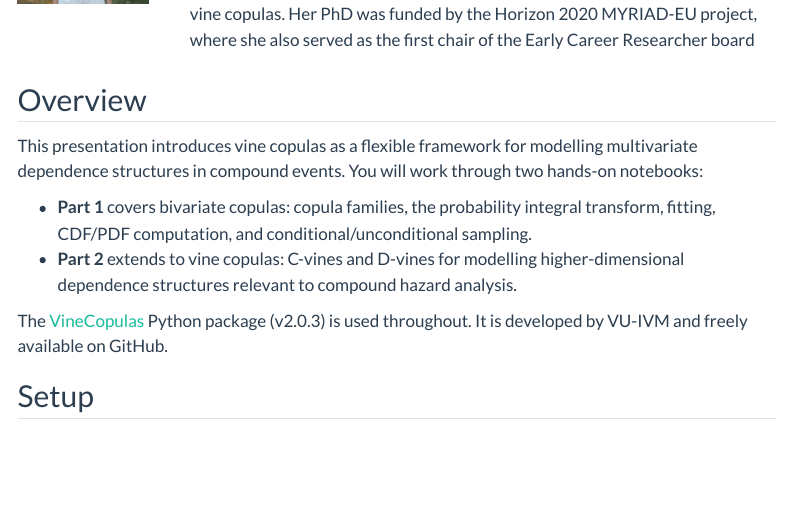
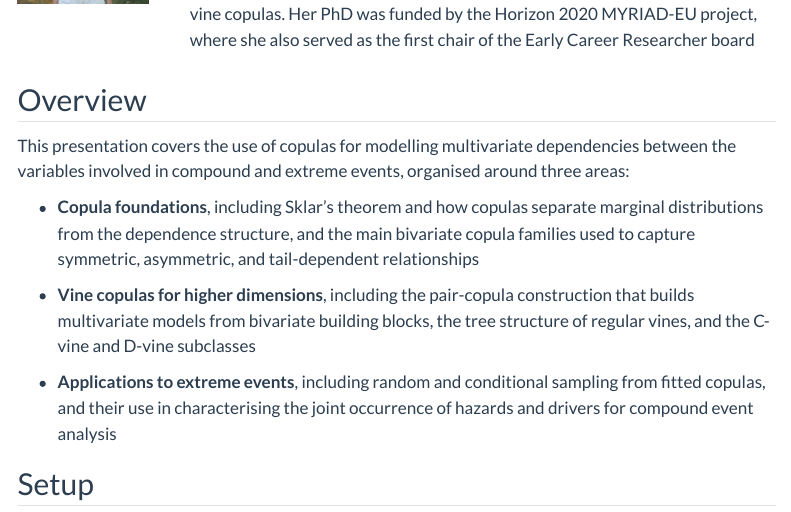
Before and after one commit to compound-events-multihazard-shortcourse/compound-events-multihazard-shortcourse.github.io, a Quarto document (materials/03-vine-copulas/index.qmd): the page in a window 1100 px wide, from 370 px down. Rendered offline with R 4.5, knitr and Pandoc in place of Quarto, with nearby package versions; menus at the side of the page are left out.

Commit message:
refactor: update overview of judith's presentation

```diff
--- a/materials/03-vine-copulas/index.qmd
+++ b/materials/03-vine-copulas/index.qmd
@@ -19,17 +19,21 @@ Judith Claassen is a researcher at the Institute for Environmental Studies (IVM)
 
 ## Overview
 
-This presentation introduces vine copulas as a flexible framework for modelling
-multivariate dependence structures in compound events. You will work through
-two hands-on notebooks:
+This presentation covers the use of copulas for modelling multivariate dependencies
+between the variables involved in compound and extreme events, organised around three
+areas:
 
-- **Part 1** covers bivariate copulas: copula families, the probability integral
-  transform, fitting, CDF/PDF computation, and conditional/unconditional sampling.
-- **Part 2** extends to vine copulas: C-vines and D-vines for modelling
-  higher-dimensional dependence structures relevant to compound hazard analysis.
+- **Copula foundations**, including Sklar's theorem and how copulas separate marginal
+  distributions from the dependence structure, and the main bivariate copula families
+  used to capture symmetric, asymmetric, and tail-dependent relationships
 
-The [VineCopulas](https://github.com/VU-IVM/VineCopulas) Python package (v2.0.3)
-is used throughout. It is developed by VU-IVM and freely available on GitHub.
+- **Vine copulas for higher dimensions**, including the pair-copula construction that
+  builds multivariate models from bivariate building blocks, the tree structure of
+  regular vines, and the C-vine and D-vine subclasses
+
+- **Applications to extreme events**, including random and conditional sampling from
+  fitted copulas, and their use in characterising the joint occurrence of hazards and
+  drivers for compound event analysis
 
 ## Setup
 
```
